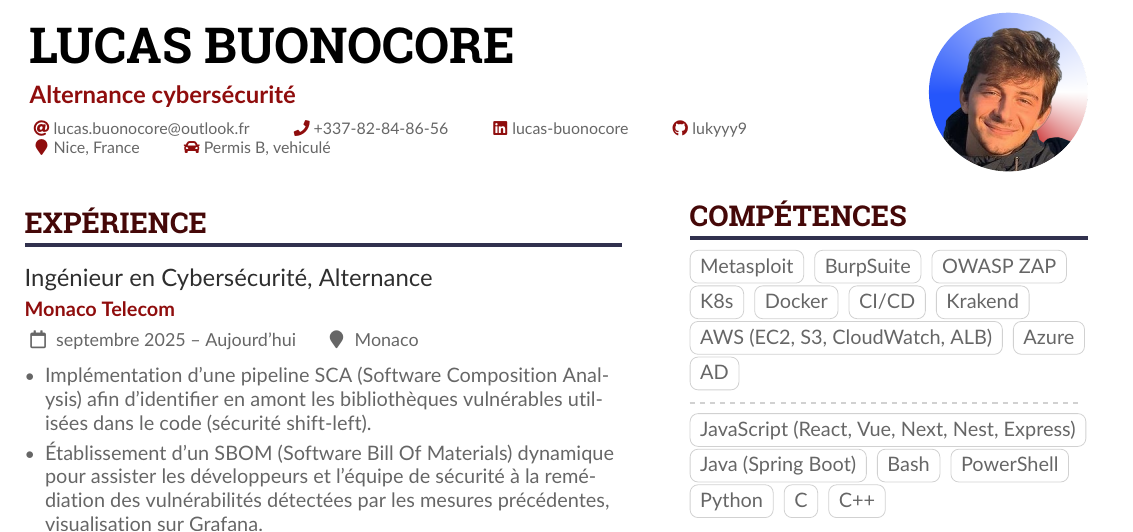
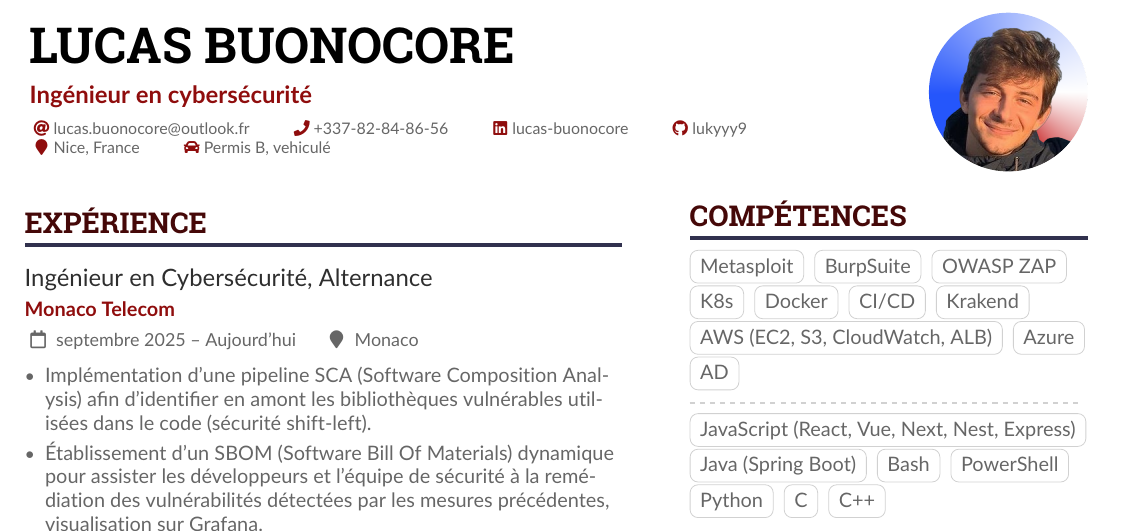
Before and after one commit to lukyyy9/cv, a LaTeX CV (cv.tex): part of the page, cut so that both start at the same text. Compiled offline with pdfLaTeX.

Commit message:
Update cv.tex

```diff
--- a/cv.tex
+++ b/cv.tex
@@ -39,7 +39,7 @@
 
 \begin{document}
 \name{Lucas Buonocore}
-\tagline{Alternance cybersécurité}
+\tagline{Ingénieur en cybersécurité}
 \photoR{2.8cm}{image}
 \personalinfo{%
   \email{lucas.buonocore@outlook.fr}
```
